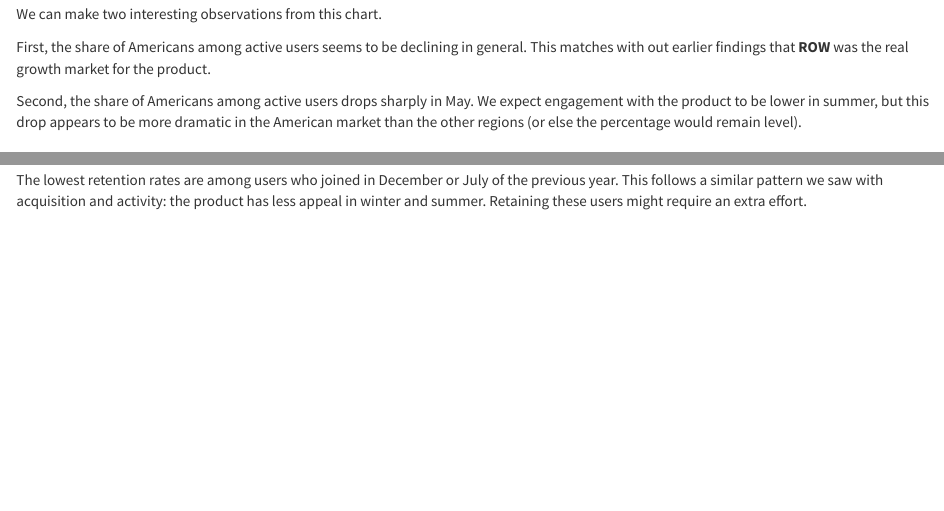
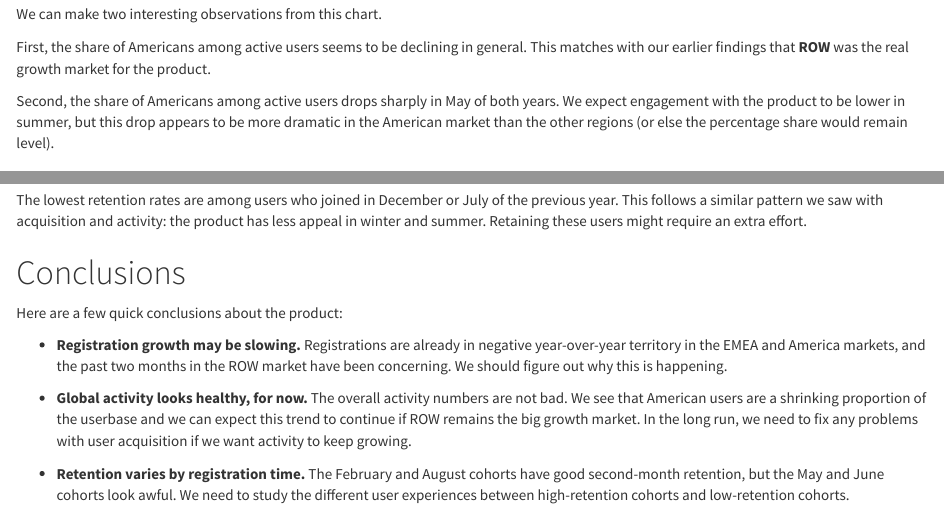
Before and after one commit to joyce-john/mastering-product-analytics, an R Markdown document (mastering_product_analytics.Rmd): the page in a window 1100 px wide, from 5970 px down, and a second part further down, joined at a grey line. The pictures show the output file mastering_product_analytics.html that the author committed with the source, opened offline.

Commit message:
added short takeaways at end

````diff
--- a/mastering_product_analytics.Rmd
+++ b/mastering_product_analytics.Rmd
@@ -349,9 +349,9 @@ ggiraph(ggobj = plot_activity_by_month_america,
 
 We can make two interesting observations from this chart.
 
-First, the share of Americans among active users seems to be declining in general. This matches with out earlier findings that **ROW** was the real growth market for the product.
+First, the share of Americans among active users seems to be declining in general. This matches with our earlier findings that **ROW** was the real growth market for the product.
 
-Second, the share of Americans among active users drops sharply in May. We expect engagement with the product to be lower in summer, but this drop appears to be more dramatic in the American market than the other regions (or else the percentage would remain level).
+Second, the share of Americans among active users drops sharply in May of both years. We expect engagement with the product to be lower in summer, but this drop appears to be more dramatic in the American market than the other regions (or else the percentage share would remain level).
 
 
 # Retention
@@ -424,3 +424,13 @@ ggiraph(ggobj = plot_second_month_retention_by_registration_cohort)
 ```
 
 The lowest retention rates are among users who joined in December or July of the previous year. This follows a similar pattern we saw with acquisition and activity: the product has less appeal in winter and summer. Retaining these users might require an extra effort.
+
+# Conclusions
+
+Here are a few quick conclusions about the product:
+
+* **Registration growth may be slowing.** Registrations are already in negative year-over-year territory in the EMEA and America markets, and the past two months in the ROW market have been concerning. We should figure out why this is happening.
+
+* **Global activity looks healthy, for now.** The overall activity numbers are not bad. We see that American users are a shrinking proportion of the userbase and we can expect this trend to continue if ROW remains the big growth market. In the long run, we need to fix any problems with user acquisition if we want activity to keep growing.
+
+* **Retention varies by registration time.** The February and August cohorts have good second-month retention, but the May and June cohorts look awful. We need to study the different user experiences between high-retention cohorts and low-retention cohorts.
````
Also changed, not shown: mastering_product_analytics.html, mastering_product_analytics.Rmd (6 more changed lines).
